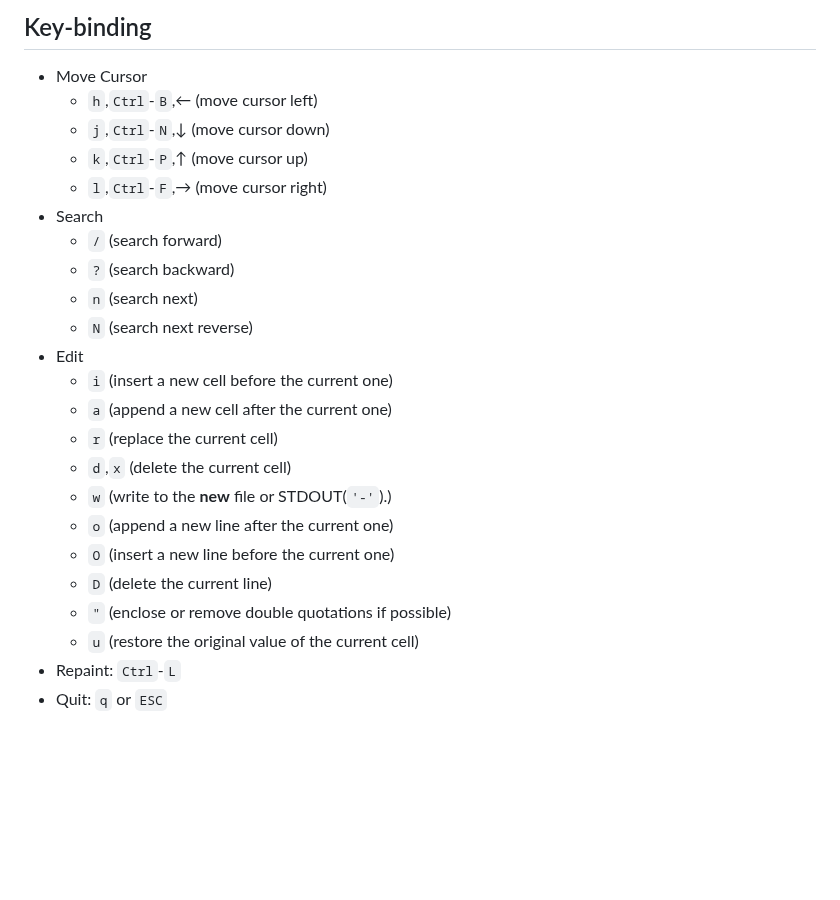
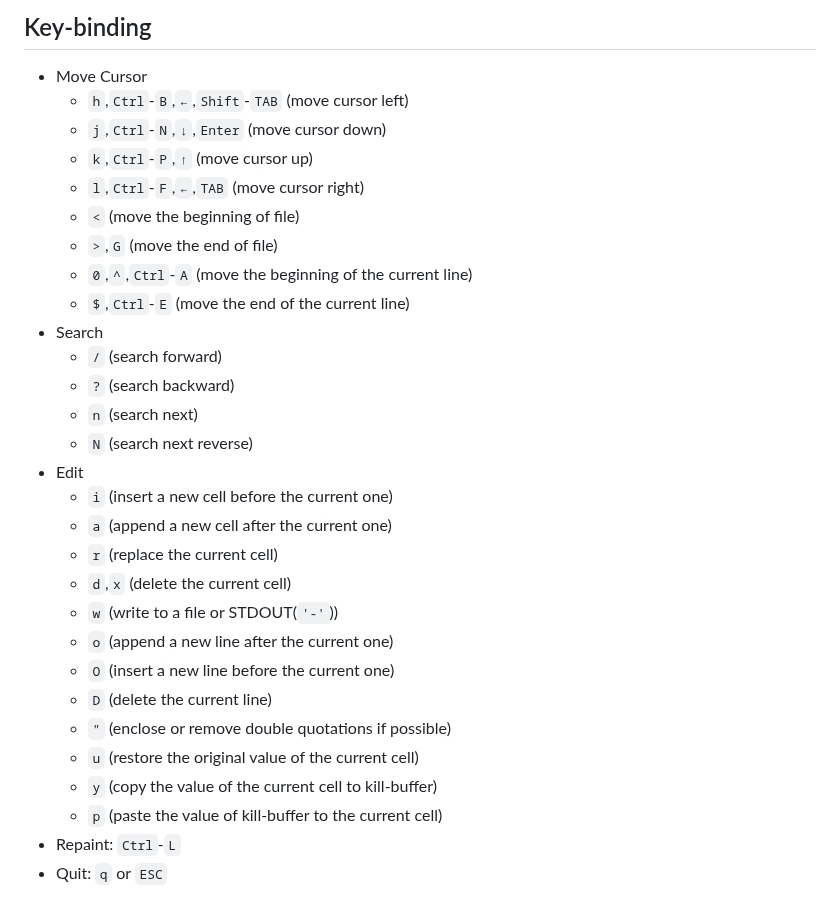
Before and after one commit to hymkor/csvi, a Markdown page: _README.md, the part around the change. Rendered like a GitHub page; blank space fills up the shorter version.

Commit message:
_README.md: update key description

```diff
--- a/_README.md
+++ b/_README.md
@@ -47,10 +47,14 @@ Key-binding
 -----------
 
 * Move Cursor
-    * `h`,`Ctrl`-`B`,&#x2190; (move cursor left)
-    * `j`,`Ctrl`-`N`,&#x2193; (move cursor down)
-    * `k`,`Ctrl`-`P`,&#x2191; (move cursor up)
-    * `l`,`Ctrl`-`F`,&#x2192; (move cursor right)
+    * `h`,`Ctrl`-`B`,`←`,`Shift`-`TAB` (move cursor left)
+    * `j`,`Ctrl`-`N`,`↓`,`Enter` (move cursor down)
+    * `k`,`Ctrl`-`P`,`↑` (move cursor up)
+    * `l`,`Ctrl`-`F`,`←`,`TAB` (move cursor right)
+    * `<` (move the beginning of file)
+    * `>`,`G` (move the end of file)
+    * `0`,`^`,`Ctrl`-`A` (move the beginning of the current line)
+    * `$`,`Ctrl`-`E` (move the end of the current line)
 * Search
     * `/` (search forward)
     * `?` (search backward)
@@ -61,12 +65,14 @@ Key-binding
     * `a` (append a new cell after the current one)
     * `r` (replace the current cell)
     * `d`,`x` (delete the current cell)
-    * `w` (write to the **new** file or STDOUT(`'-'`).)
+    * `w` (write to a file or STDOUT(`'-'`))
     * `o` (append a new line after the current one)
     * `O` (insert a new line before the current one)
     * `D` (delete the current line)
     * `"` (enclose or remove double quotations if possible)
     * `u` (restore the original value of the current cell)
+    * `y` (copy the value of the current cell to kill-buffer)
+    * `p` (paste the value of kill-buffer to the current cell)
 * Repaint: `Ctrl`-`L`
 * Quit: `q` or `ESC`
 
```
